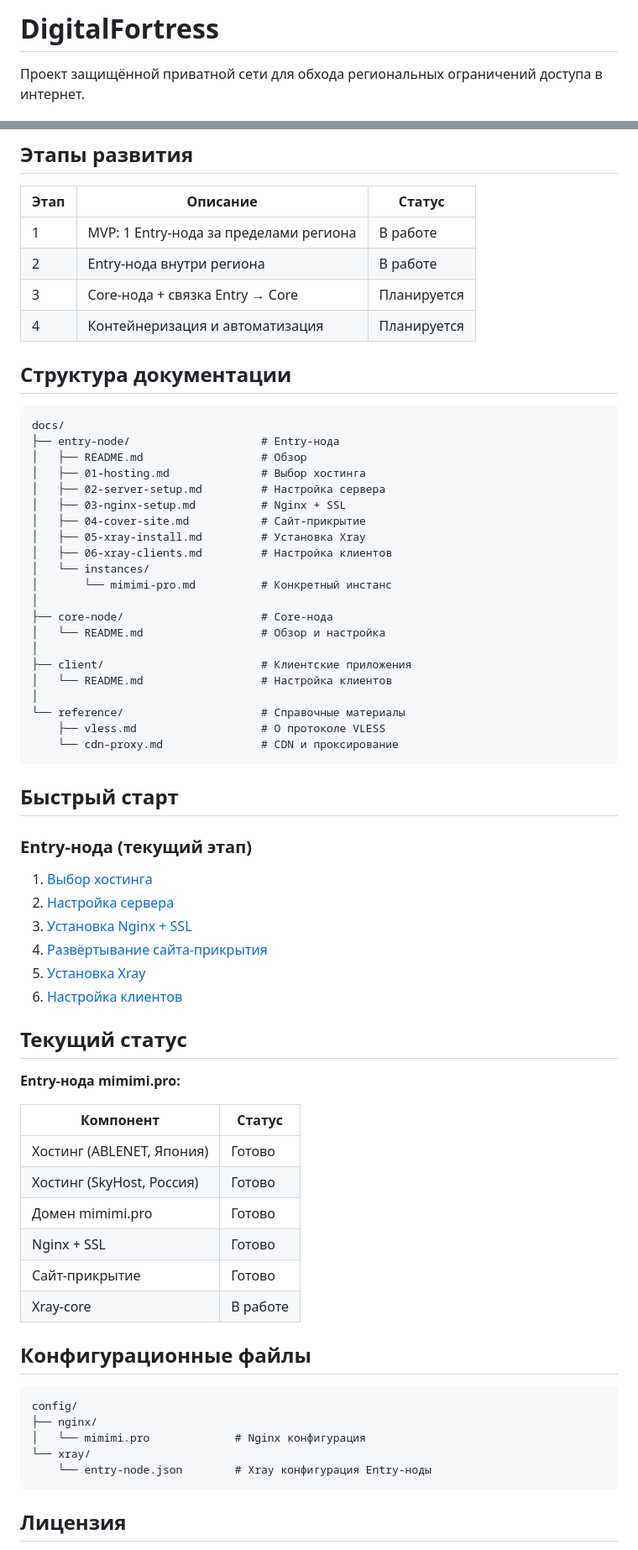
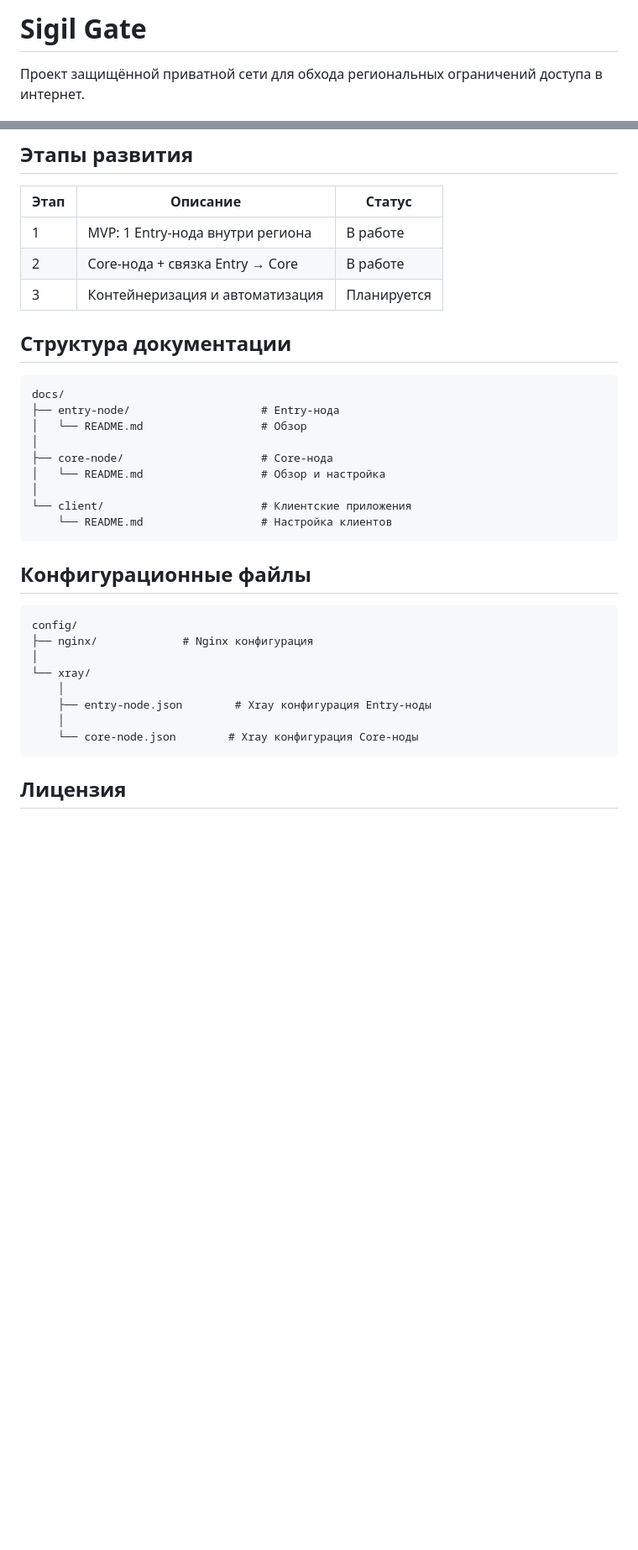
Before and after one commit to A1eksMa/DigitalFortress, a Markdown page: README.md, 2 parts joined by grey strips. Shown at 84% size. Drawn GitHub-style; blank space fills up the shorter version.

````diff
--- a/README.md
+++ b/README.md
@@ -1,4 +1,4 @@
-# DigitalFortress
+# Sigil Gate
 
 Проект защищённой приватной сети для обхода региональных ограничений доступа в интернет.
 
@@ -72,69 +72,35 @@
 
 | Этап | Описание | Статус |
 |------|----------|--------|
-| 1 | MVP: 1 Entry-нода за пределами региона | В работе |
-| 2 | Entry-нода внутри региона | В работе |
-| 3 | Core-нода + связка Entry → Core | Планируется |
-| 4 | Контейнеризация и автоматизация | Планируется |
+| 1 | MVP: 1 Entry-нода внутри региона | В работе |
+| 2 | Core-нода + связка Entry → Core | В работе |
+| 3 | Контейнеризация и автоматизация | Планируется |
 
 ## Структура документации
 
 ```
 docs/
 ├── entry-node/                    # Entry-нода
-│   ├── README.md                  # Обзор
-│   ├── 01-hosting.md              # Выбор хостинга
-│   ├── 02-server-setup.md         # Настройка сервера
-│   ├── 03-nginx-setup.md          # Nginx + SSL
-│   ├── 04-cover-site.md           # Сайт-прикрытие
-│   ├── 05-xray-install.md         # Установка Xray
-│   ├── 06-xray-clients.md         # Настройка клиентов
-│   └── instances/
-│       └── mimimi-pro.md          # Конкретный инстанс
+│   └── README.md                  # Обзор
 │
 ├── core-node/                     # Core-нода
 │   └── README.md                  # Обзор и настройка
 │
-├── client/                        # Клиентские приложения
-│   └── README.md                  # Настройка клиентов
-│
-└── reference/                     # Справочные материалы
-    ├── vless.md                   # О протоколе VLESS
-    └── cdn-proxy.md               # CDN и проксирование
+└── client/                        # Клиентские приложения
+    └── README.md                  # Настройка клиентов
 ```
-
-## Быстрый старт
-
-### Entry-нода (текущий этап)
-
-1. [Выбор хостинга](./docs/entry-node/01-hosting.md)
-2. [Настройка сервера](./docs/entry-node/02-server-setup.md)
-3. [Установка Nginx + SSL](./docs/entry-node/03-nginx-setup.md)
-4. [Развёртывание сайта-прикрытия](./docs/entry-node/04-cover-site.md)
-5. [Установка Xray](./docs/entry-node/05-xray-install.md)
-6. [Настройка клиентов](./docs/entry-node/06-xray-clients.md)
-
-## Текущий статус
-
-**Entry-нода mimimi.pro:**
-
-| Компонент | Статус |
-|-----------|--------|
-| Хостинг (ABLENET, Япония) | Готово |
-| Хостинг (SkyHost, Россия) | Готово |
-| Домен mimimi.pro | Готово |
-| Nginx + SSL | Готово |
-| Сайт-прикрытие | Готово |
-| Xray-core | В работе |
 
 ## Конфигурационные файлы
 
 ```
 config/
-├── nginx/
-│   └── mimimi.pro             # Nginx конфигурация
+├── nginx/             # Nginx конфигурация
+│
 └── xray/
-    └── entry-node.json        # Xray конфигурация Entry-ноды
+    │
+    ├── entry-node.json        # Xray конфигурация Entry-ноды
+    │
+    └── core-node.json        # Xray конфигурация Core-ноды
 ```
 
 ## Лицензия
````
Also changed, not shown: other parts of README.md (+6 -6 lines).
